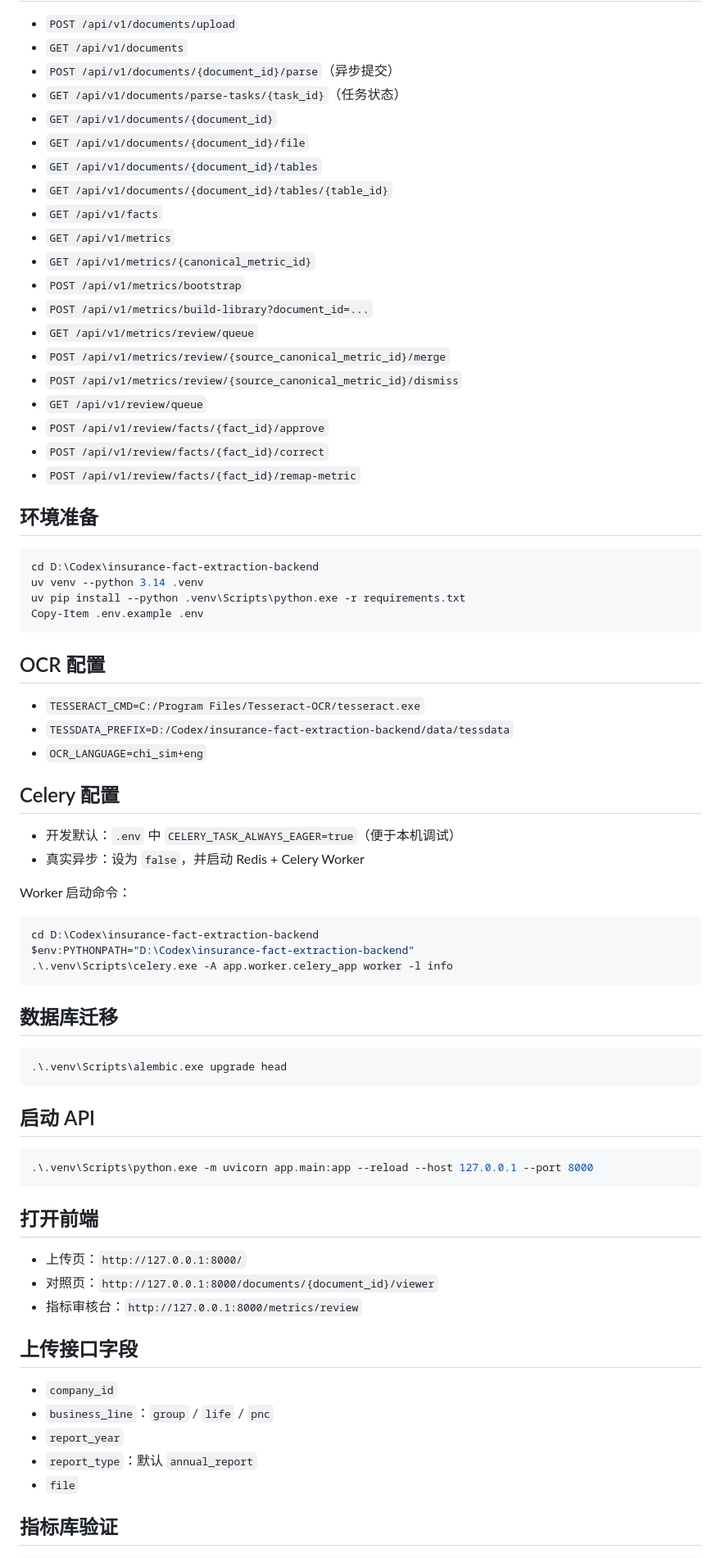
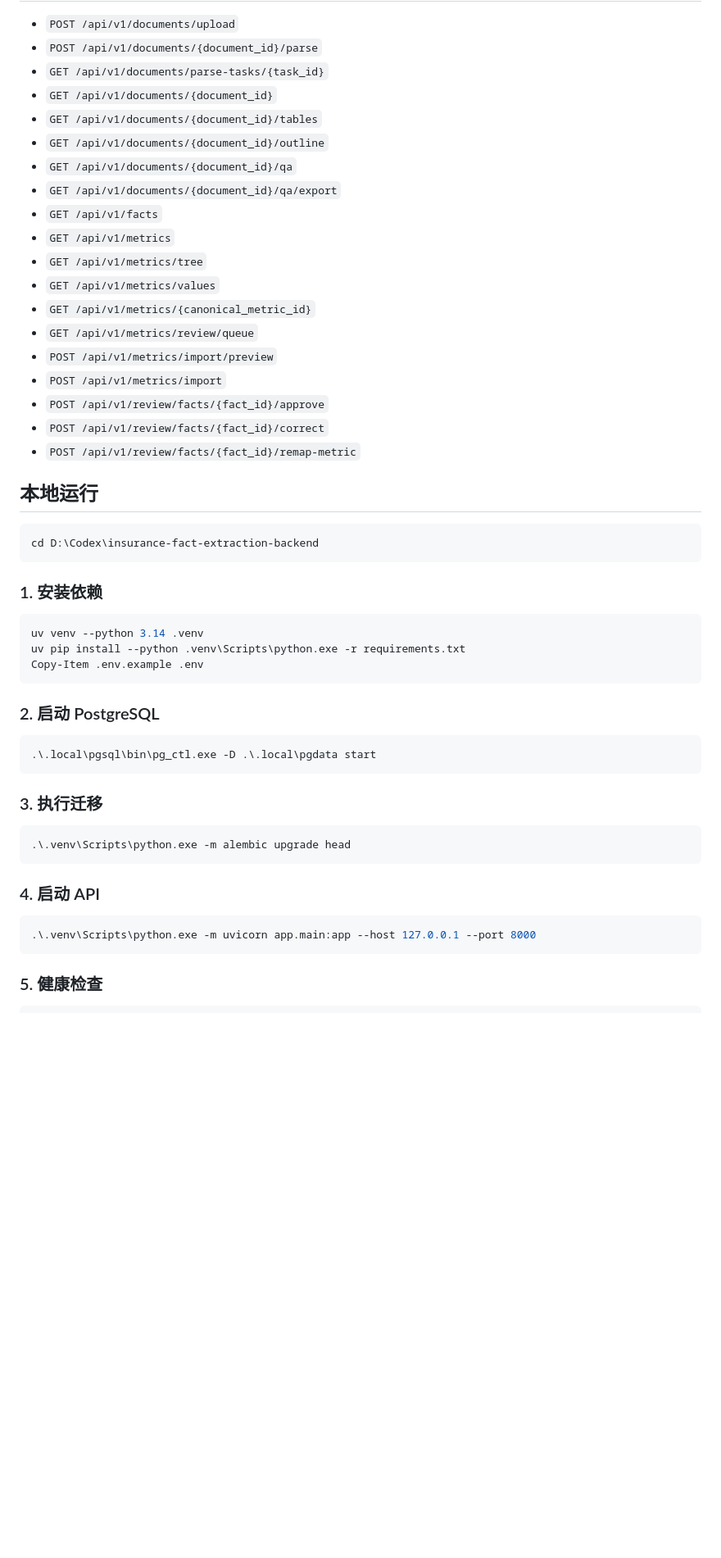
Before and after one commit to xjwwow/insurance-fact-extraction-backend, a Markdown page: README.md, the part around one of its changes. Shown at 82% size. Rendered like a GitHub page; blank space fills up the shorter version.

````diff
--- a/README.md
+++ b/README.md
@@ -36,69 +65,49 @@
 - `POST /api/v1/documents/upload`
-- `GET /api/v1/documents`
-- `POST /api/v1/documents/{document_id}/parse`（异步提交）
-- `GET /api/v1/documents/parse-tasks/{task_id}`（任务状态）
+- `POST /api/v1/documents/{document_id}/parse`
+- `GET /api/v1/documents/parse-tasks/{task_id}`
 - `GET /api/v1/documents/{document_id}`
-- `GET /api/v1/documents/{document_id}/file`
 - `GET /api/v1/documents/{document_id}/tables`
-- `GET /api/v1/documents/{document_id}/tables/{table_id}`
+- `GET /api/v1/documents/{document_id}/outline`
+- `GET /api/v1/documents/{document_id}/qa`
+- `GET /api/v1/documents/{document_id}/qa/export`
 - `GET /api/v1/facts`
 - `GET /api/v1/metrics`
+- `GET /api/v1/metrics/tree`
+- `GET /api/v1/metrics/values`
 - `GET /api/v1/metrics/{canonical_metric_id}`
-- `POST /api/v1/metrics/bootstrap`
-- `POST /api/v1/metrics/build-library?document_id=...`
 - `GET /api/v1/metrics/review/queue`
-- `POST /api/v1/metrics/review/{source_canonical_metric_id}/merge`
-- `POST /api/v1/metrics/review/{source_canonical_metric_id}/dismiss`
-- `GET /api/v1/review/queue`
+- `POST /api/v1/metrics/import/preview`
+- `POST /api/v1/metrics/import`
 - `POST /api/v1/review/facts/{fact_id}/approve`
 - `POST /api/v1/review/facts/{fact_id}/correct`
 - `POST /api/v1/review/facts/{fact_id}/remap-metric`
 
-## 环境准备
+## 本地运行
 ```powershell
 cd D:\Codex\insurance-fact-extraction-backend
+```
+
+### 1. 安装依赖
+```powershell
 uv venv --python 3.14 .venv
 uv pip install --python .venv\Scripts\python.exe -r requirements.txt
 Copy-Item .env.example .env
 ```
 
-## OCR 配置
-- `TESSERACT_CMD=C:/Program Files/Tesseract-OCR/tesseract.exe`
-- `TESSDATA_PREFIX=D:/Codex/insurance-fact-extraction-backend/data/tessdata`
-- `OCR_LANGUAGE=chi_sim+eng`
-
-## Celery 配置
-- 开发默认：`.env` 中 `CELERY_TASK_ALWAYS_EAGER=true`（便于本机调试）
-- 真实异步：设为 `false`，并启动 Redis + Celery Worker
-
-Worker 启动命令：
+### 2. 启动 PostgreSQL
 ```powershell
-cd D:\Codex\insurance-fact-extraction-backend
-$env:PYTHONPATH="D:\Codex\insurance-fact-extraction-backend"
-.\.venv\Scripts\celery.exe -A app.worker.celery_app worker -l info
+.\.local\pgsql\bin\pg_ctl.exe -D .\.local\pgdata start
 ```
 
-## 数据库迁移
+### 3. 执行迁移
 ```powershell
-.\.venv\Scripts\alembic.exe upgrade head
+.\.venv\Scripts\python.exe -m alembic upgrade head
 ```
 
-## 启动 API
+### 4. 启动 API
 ```powershell
-.\.venv\Scripts\python.exe -m uvicorn app.main:app --reload --host 127.0.0.1 --port 8000
+.\.venv\Scripts\python.exe -m uvicorn app.main:app --host 127.0.0.1 --port 8000
 ```
 
-## 打开前端
-- 上传页：`http://127.0.0.1:8000/`
-- 对照页：`http://127.0.0.1:8000/documents/{document_id}/viewer`
-- 指标审核台：`http://127.0.0.1:8000/metrics/review`
-
-## 上传接口字段
-- `company_id`
-- `business_line`：`group` / `life` / `pnc`
-- `report_year`
-- `report_type`：默认 `annual_report`
-- `file`
-
-## 指标库验证
+### 5. 健康检查
 ```powershell
````
Also changed, not shown: other parts of README.md (+86 -53 lines), docs/PROJECT_HISTORY.md (added, +362 -0 lines).
